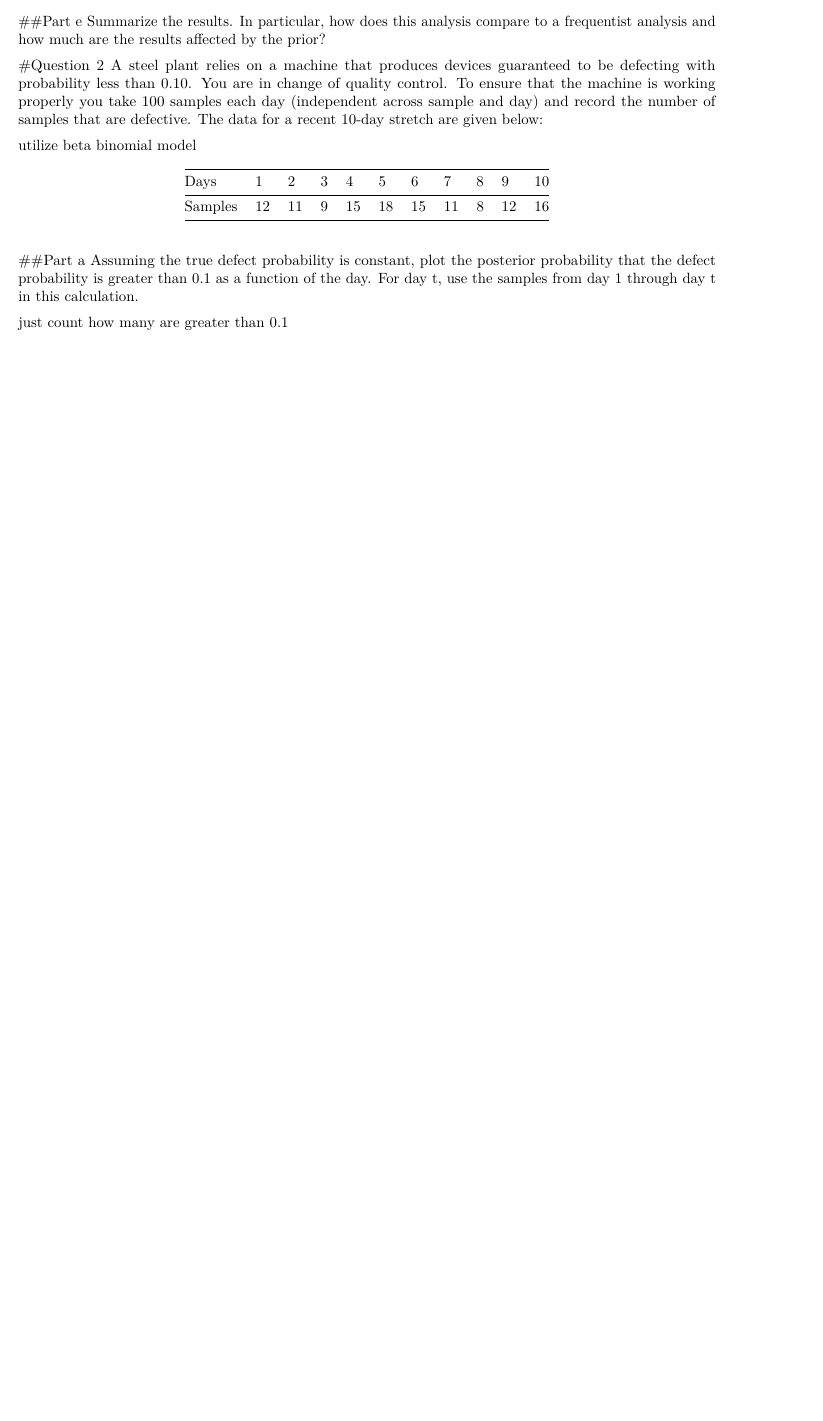
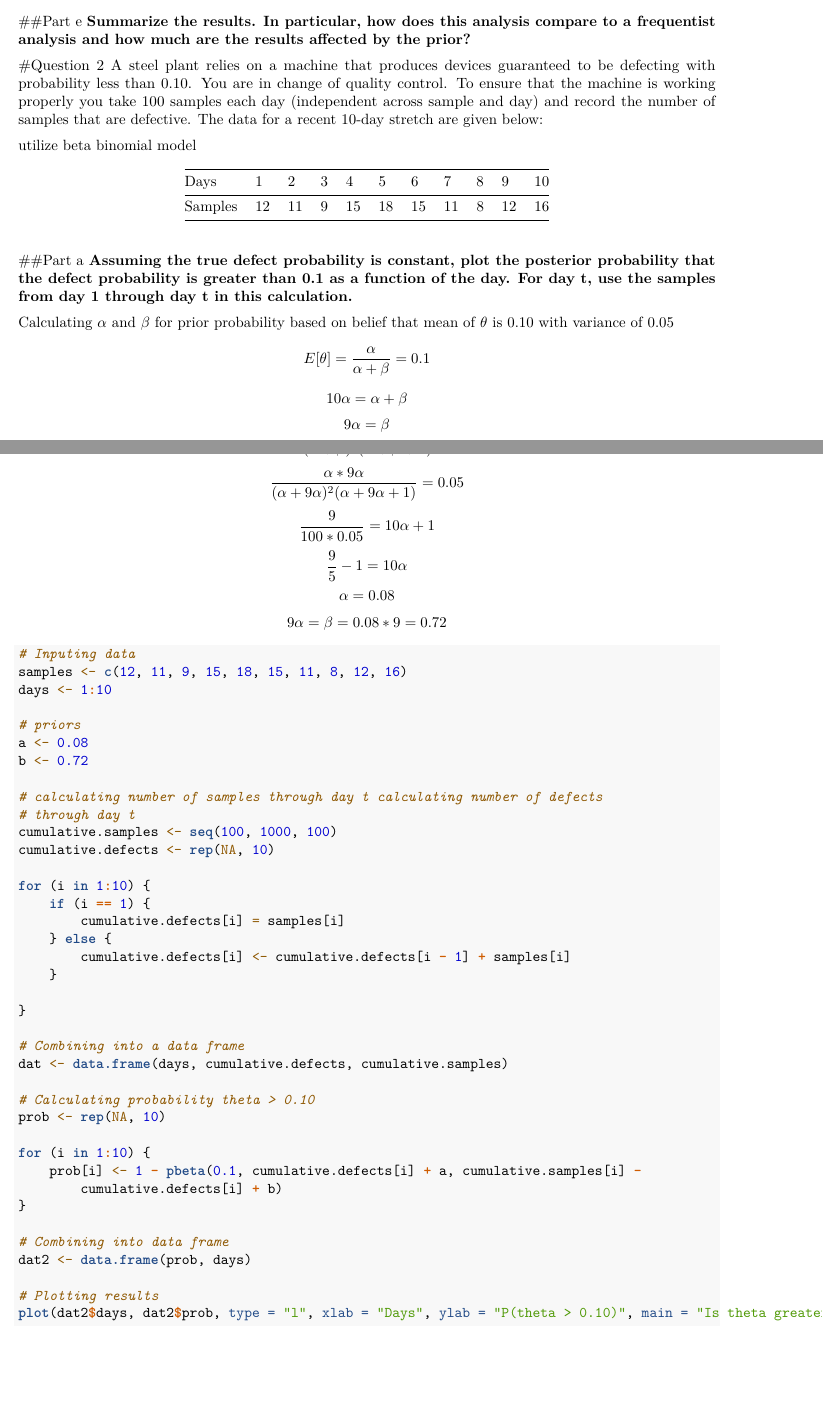
Before and after one commit to data-engr/Bayesian-Analysis-488, an R Markdown document (HW 3.Rmd): part of page 4 of 4 before the commit and two parts of pages 4 and 5 of 6 after it, the two joined at a grey line, cut so that both start at the same text, the shorter picture padded with empty space. Rendered offline with R 4.5, knitr and Pandoc, then LaTeX, with nearby package versions.

Commit message:
Problem 2 completed

````diff
--- a/HW 3.Rmd
+++ b/HW 3.Rmd
@@ -90,7 +92,9 @@ pg.posterior(20,10,0.25,0.25)
 ```
 
 ##Part e
-Summarize the results. In particular, how does this analysis compare to a frequentist analysis and how much are the results affected by the prior?
+**Summarize the results. In particular, how does this analysis compare to a frequentist analysis and how much are the results affected by the prior?**
+
+
 
 
 #Question 2
@@ -104,7 +108,9 @@ utilize beta binomial model
 
 
 ##Part a
-Assuming the true defect probability is constant, plot the posterior probability that the defect probability is greater than 0.1 as a function of the day. For day t, use the samples from day 1 through day t in this calculation.
+**Assuming the true defect probability is constant, plot the posterior probability that the defect probability is greater than 0.1 as a function of the day. For day t, use the samples from day 1 through day t in this calculation.**
 
-just count how many are greater than 0.1
-```{r}
+Calculating $\alpha$ and $\beta$ for prior probability based on belief that mean of $\theta$ is 0.10 with variance of 0.05
+$$E[\theta]=\frac{\alpha}{\alpha+\beta}=0.1$$
+$$10\alpha=\alpha+\beta$$
+$$9\alpha=\beta$$
@@ -111,3 +118,47 @@ just count how many are greater than 0.1
+$$\frac{\alpha*9\alpha}{(\alpha+9\alpha)^2(\alpha+9\alpha+1)}=0.05$$
+$$\frac{9}{100*0.05}=10\alpha+1$$
+$$\frac{9}{5}-1=10\alpha$$
+$$\alpha=0.08$$
+$$9\alpha=\beta=0.08*9=0.72$$
+
+
+```{r tidy=TRUE}
+#Inputing data
+samples<-c(12,11,9,15,18,15,11,8,12,16)
+days<-1:10
+
+#priors
+a<-0.08
+b<-0.72
+
+#calculating number of samples through day t
+#calculating number of defects through day t
+cumulative.samples<-seq(100, 1000, 100)
+cumulative.defects<-rep(NA,10)
+
+for(i in 1:10){
+  if(i==1){cumulative.defects[i]=samples[i]}
+  else{
+    cumulative.defects[i]<-cumulative.defects[i-1]+samples[i]
+  }
+
+}
+
+#Combining into a data frame
+dat<-data.frame(days, cumulative.defects, cumulative.samples)
+
+#Calculating probability theta > 0.10
+prob<-rep(NA, 10)
+
+for(i in 1:10){
+  prob[i]<-1-pbeta(0.1, cumulative.defects[i]+a,cumulative.samples[i]-cumulative.defects[i]+b)
+}
+
+#Combining into data frame
+dat2<-data.frame(prob,days)
+
+#Plotting results
+plot(dat2$days,dat2$prob, type = "l", xlab = "Days", ylab="P(theta > 0.10)", main="Is theta greater than 0.10?")
 
 ```
 
````
Also changed, not shown: HW 3.Rmd (39 more changed lines).
